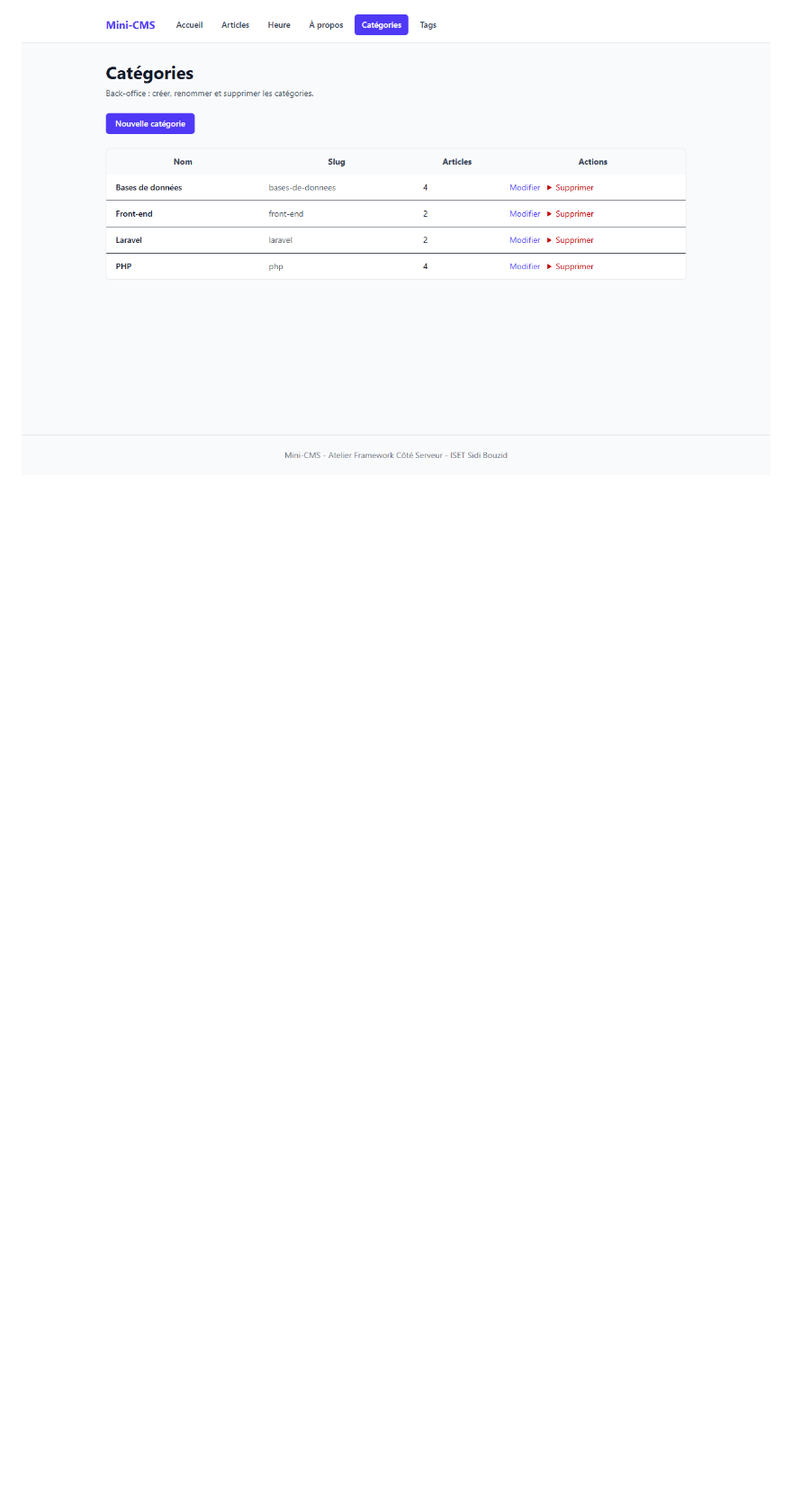
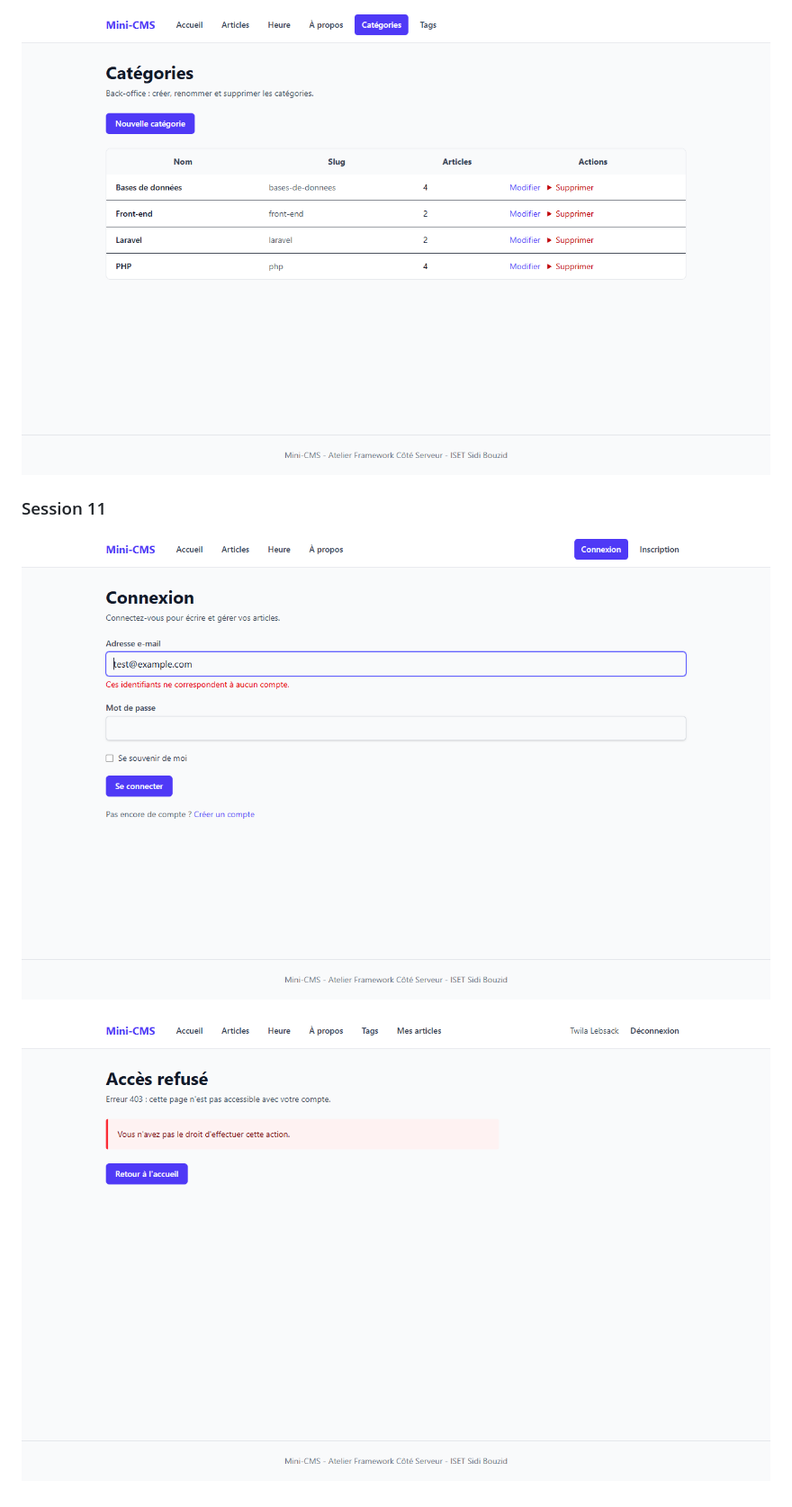
Before and after one commit to mastouridhia/mini-cms, a Markdown page: README.md, the part around one of its changes. Shown at 90% size. Rendered like a GitHub page; pictures changed too: screenshots/s11-connexion.png (added), screenshots/s11-interdit.png (added); blank space fills up the shorter version.

Commit message:
Mettre a jour le README pour lab-06

```diff
--- a/README.md
+++ b/README.md
@@ -135,3 +150,9 @@ Ouvrir ensuite http://localhost:8000 (adresse de l'application, différente de l
 ![Page 404 dans le layout du site](screenshots/s10-404.png)
 
 ![Back-office des catégories](screenshots/s10-categories.png)
+
+### Session 11
+
+![Connexion refusée avec le message neutre](screenshots/s11-connexion.png)
+
+![Un auteur reçoit 403 sur le back-office des catégories](screenshots/s11-interdit.png)
```
Also changed, not shown: other parts of README.md (+22 -7 lines).
